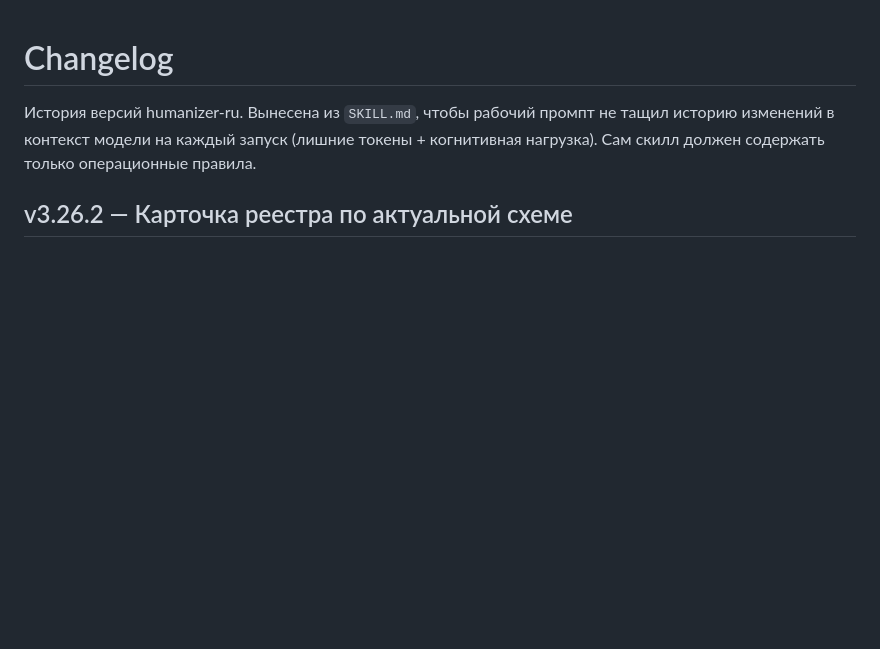
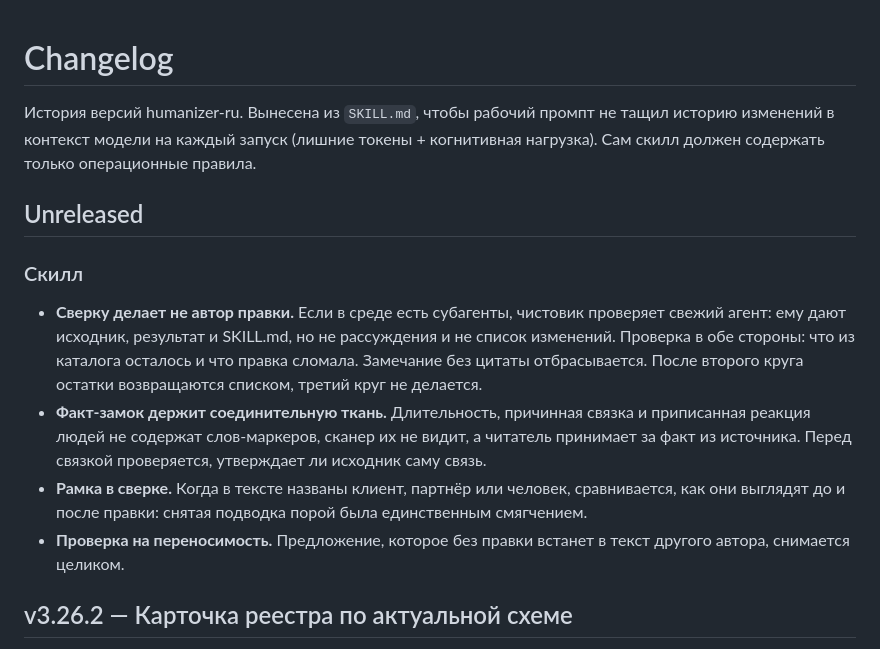
Before and after one commit to ilyautov/humanizer-ru, a Markdown page: CHANGELOG.md, the part around the change. GitHub-like rendering; blank space fills up the shorter version.

```diff
--- a/CHANGELOG.md
+++ b/CHANGELOG.md
@@ -3,6 +3,15 @@
 История версий humanizer-ru. Вынесена из `SKILL.md`, чтобы рабочий промпт не тащил
 историю изменений в контекст модели на каждый запуск (лишние токены + когнитивная
 нагрузка). Сам скилл должен содержать только операционные правила.
+
+## Unreleased
+
+### Скилл
+
+- **Сверку делает не автор правки.** Если в среде есть субагенты, чистовик проверяет свежий агент: ему дают исходник, результат и SKILL.md, но не рассуждения и не список изменений. Проверка в обе стороны: что из каталога осталось и что правка сломала. Замечание без цитаты отбрасывается. После второго круга остатки возвращаются списком, третий круг не делается.
+- **Факт-замок держит соединительную ткань.** Длительность, причинная связка и приписанная реакция людей не содержат слов-маркеров, сканер их не видит, а читатель принимает за факт из источника. Перед связкой проверяется, утверждает ли исходник саму связь.
+- **Рамка в сверке.** Когда в тексте названы клиент, партнёр или человек, сравнивается, как они выглядят до и после правки: снятая подводка порой была единственным смягчением.
+- **Проверка на переносимость.** Предложение, которое без правки встанет в текст другого автора, снимается целиком.
 
 ## v3.26.2 — Карточка реестра по актуальной схеме
 
```
Also changed, not shown: skills/humanizer-ru/SKILL.md (+29 -9 lines).
